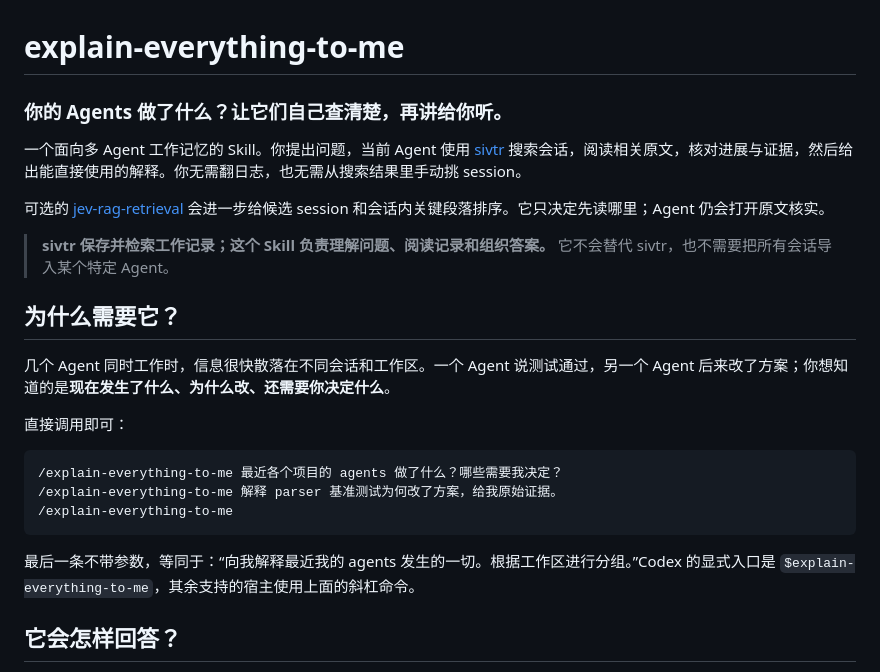
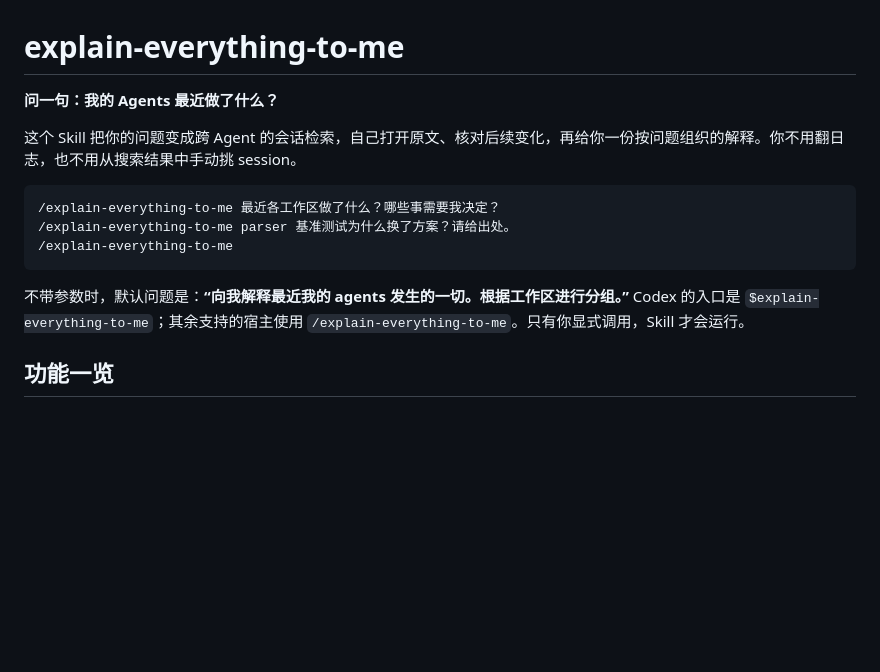
Before and after one commit to JamieJustTang/explain-everything-to-me, a Markdown page: README.md, the part around one of its changes. GitHub-like rendering; blank space fills up the shorter version.

````diff
--- a/README.md
+++ b/README.md
@@ -1,26 +1,16 @@
 # explain-everything-to-me
 
-### 你的 Agents 做了什么？让它们自己查清楚，再讲给你听。
+**问一句：我的 Agents 最近做了什么？**
 
-一个面向多 Agent 工作记忆的 Skill。你提出问题，当前 Agent 使用 [sivtr](https://github.com/Ariestar/sivtr) 搜索会话，阅读相关原文，核对进展与证据，然后给出能直接使用的解释。你无需翻日志，也无需从搜索结果里手动挑 session。
-
-可选的 [jev-rag-retrieval](https://github.com/JamieJustTang/jev-rag-retrieval) 会进一步给候选 session 和会话内关键段落排序。它只决定先读哪里；Agent 仍会打开原文核实。
-
-> **sivtr 保存并检索工作记录；这个 Skill 负责理解问题、阅读记录和组织答案。** 它不会替代 sivtr，也不需要把所有会话导入某个特定 Agent。
-
-## 为什么需要它？
-
-几个 Agent 同时工作时，信息很快散落在不同会话和工作区。一个 Agent 说测试通过，另一个 Agent 后来改了方案；你想知道的是**现在发生了什么、为什么改、还需要你决定什么**。
-
-直接调用即可：
+这个 Skill 把你的问题变成跨 Agent 的会话检索，自己打开原文、核对后续变化，再给你一份按问题组织的解释。你不用翻日志，也不用从搜索结果中手动挑 session。
 
 ```text
-/explain-everything-to-me 最近各个项目的 agents 做了什么？哪些需要我决定？
-/explain-everything-to-me 解释 parser 基准测试为何改了方案，给我原始证据。
+/explain-everything-to-me 最近各工作区做了什么？哪些事需要我决定？
+/explain-everything-to-me parser 基准测试为什么换了方案？请给出处。
 /explain-everything-to-me
 ```
 
-最后一条不带参数，等同于：“向我解释最近我的 agents 发生的一切。根据工作区进行分组。”Codex 的显式入口是 `$explain-everything-to-me`，其余支持的宿主使用上面的斜杠命令。
+不带参数时，默认问题是：**“向我解释最近我的 agents 发生的一切。根据工作区进行分组。”** Codex 的入口是 `$explain-everything-to-me`；其余支持的宿主使用 `/explain-everything-to-me`。只有你显式调用，Skill 才会运行。
 
-## 它会怎样回答？
+## 功能一览
 
````
Also changed, not shown: other parts of README.md (+86 -68 lines).
